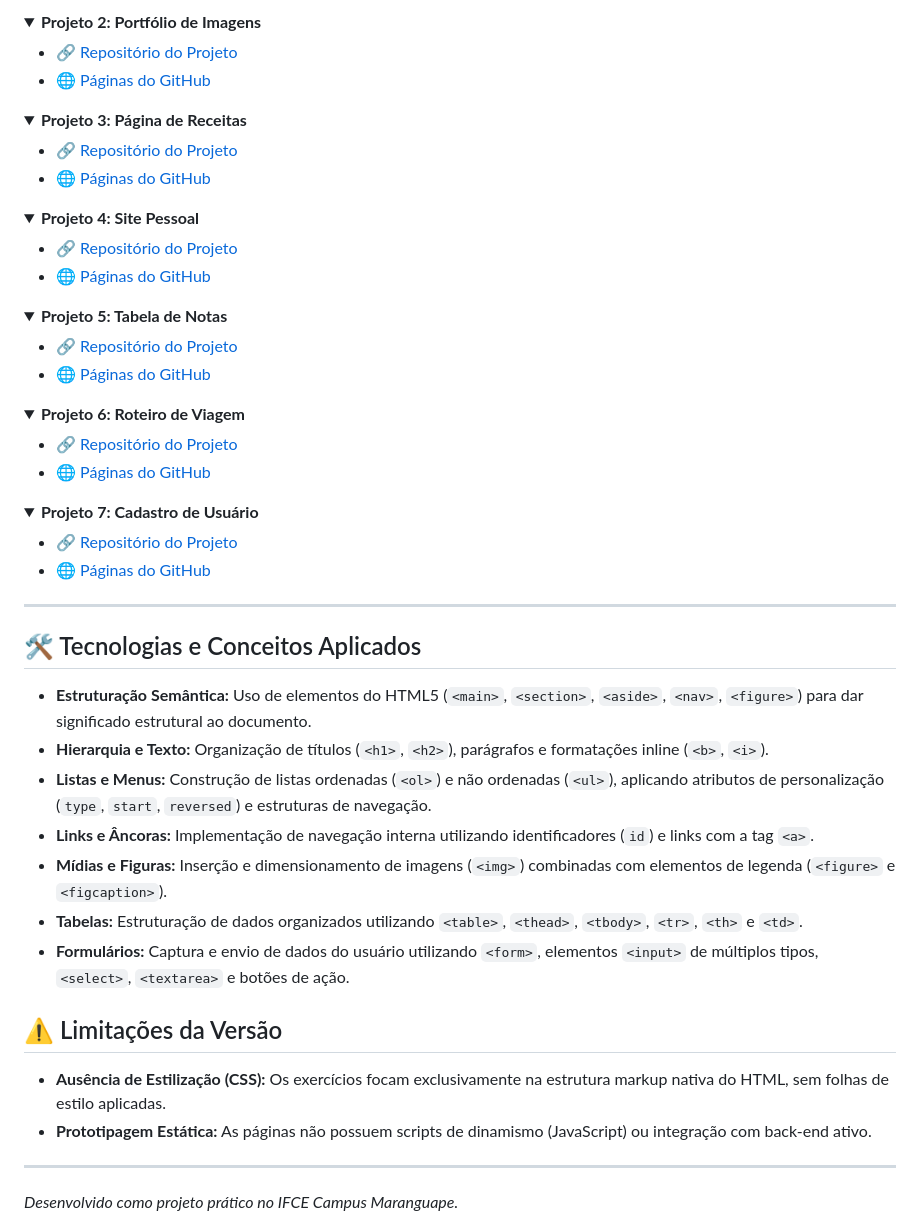
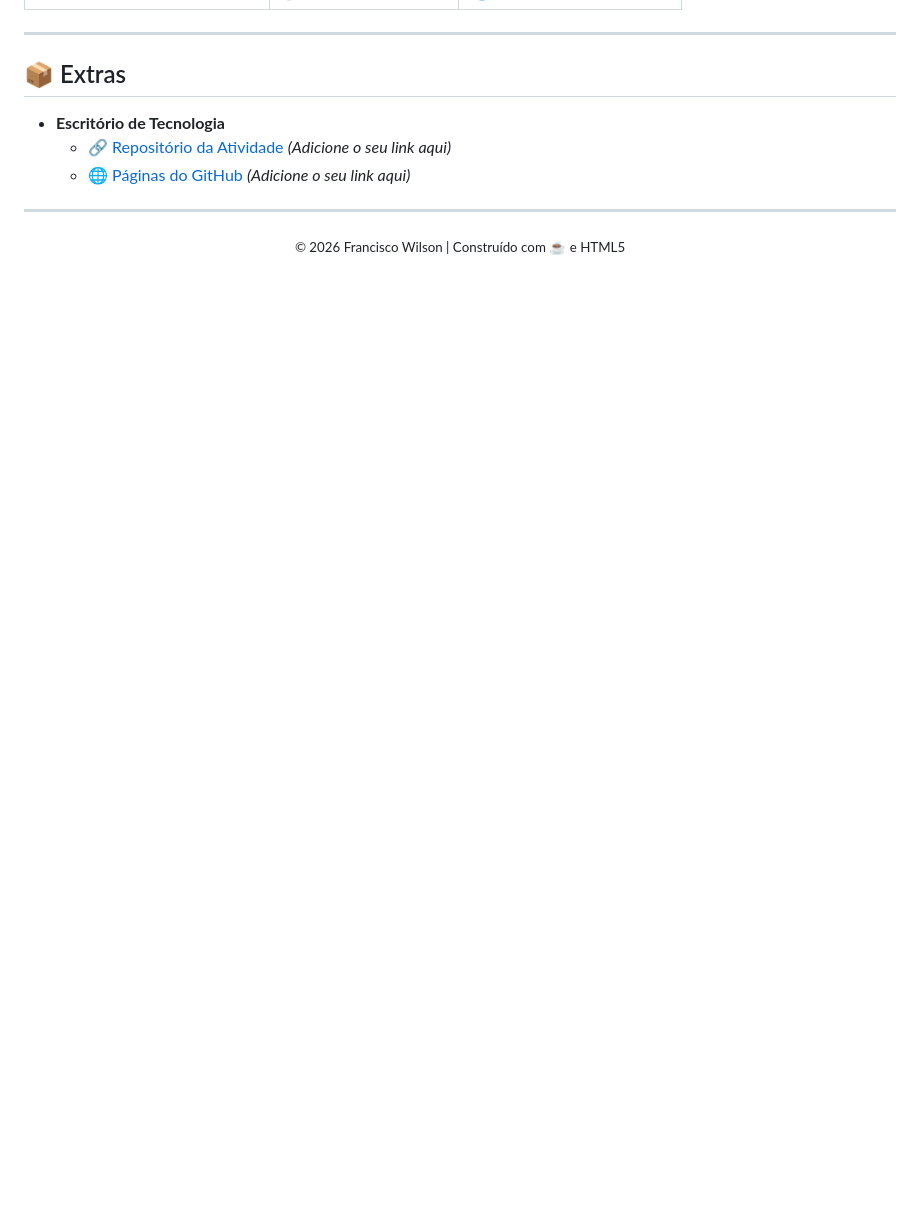
Before and after one commit to WilsonStack/Web_1, a Markdown page: README.md, the part around one of its changes. Drawn GitHub-style; folded sections open; blank space fills up the shorter version.

Commit message:
Revise README with new project details and author info
Updated the README to reflect changes in project structure and added author information.

```diff
--- a/README.md
+++ b/README.md
@@ -122,60 +59,15 @@ Este repositório reúne os exercícios práticos e projetos desenvolvidos para
 
-<details>
-<summary><b>Projeto 2: Portfólio de Imagens</b></summary>
-
-* 🔗 [Repositório do Projeto](https://github.com/WilsonStack/Projeto_2)
-* 🌐 [Páginas do GitHub](https://wilsonstack.github.io/Projeto_2/)
-</details>
-
-<details>
-<summary><b>Projeto 3: Página de Receitas</b></summary>
-
-* 🔗 [Repositório do Projeto](https://github.com/WilsonStack/Projeto_3)
-* 🌐 [Páginas do GitHub](https://wilsonstack.github.io/Projeto_3/)
-</details>
-
-<details>
-<summary><b>Projeto 4: Site Pessoal</b></summary>
-
-* 🔗 [Repositório do Projeto](https://github.com/WilsonStack/Projeto_4)
-* 🌐 [Páginas do GitHub](https://wilsonstack.github.io/Projeto_4/)
-</details>
-
-<details>
-<summary><b>Projeto 5: Tabela de Notas</b></summary>
-
-* 🔗 [Repositório do Projeto](https://github.com/WilsonStack/Projeto_5)
-* 🌐 [Páginas do GitHub](https://wilsonstack.github.io/Projeto_5/)
-</details>
-
-<details>
-<summary><b>Projeto 6: Roteiro de Viagem</b></summary>
-
-* 🔗 [Repositório do Projeto](https://github.com/WilsonStack/Projeto_6)
-* 🌐 [Páginas do GitHub](https://wilsonstack.github.io/Projeto_6/)
-</details>
-
-<details>
-<summary><b>Projeto 7: Cadastro de Usuário</b></summary>
-
-* 🔗 [Repositório do Projeto](https://github.com/WilsonStack/Projeto_7)
-* 🌐 [Páginas do GitHub](https://wilsonstack.github.io/Projeto_7/)
 </details>
 
 ---
 
-## 🛠️ Tecnologias e Conceitos Aplicados
-* **Estruturação Semântica:** Uso de elementos do HTML5 (`<main>`, `<section>`, `<aside>`, `<nav>`, `<figure>`) para dar significado estrutural ao documento.
-* **Hierarquia e Texto:** Organização de títulos (`<h1>`, `<h2>`), parágrafos e formatações inline (`<b>`, `<i>`).
-* **Listas e Menus:** Construção de listas ordenadas (`<ol>`) e não ordenadas (`<ul>`), aplicando atributos de personalização (`type`, `start`, `reversed`) e estruturas de navegação.
-* **Links e Âncoras:** Implementação de navegação interna utilizando identificadores (`id`) e links com a tag `<a>`.
-* **Mídias e Figuras:** Inserção e dimensionamento de imagens (`<img>`) combinadas com elementos de legenda (`<figure>` e `<figcaption>`).
-* **Tabelas:** Estruturação de dados organizados utilizando `<table>`, `<thead>`, `<tbody>`, `<tr>`, `<th>` e `<td>`.
-* **Formulários:** Captura e envio de dados do usuário utilizando `<form>`, elementos `<input>` de múltiplos tipos, `<select>`, `<textarea>` e botões de ação.
+## 📦 Extras
 
-## ⚠️ Limitações da Versão
-* **Ausência de Estilização (CSS):** Os exercícios focam exclusivamente na estrutura markup nativa do HTML, sem folhas de estilo aplicadas.
-* **Prototipagem Estática:** As páginas não possuem scripts de dinamismo (JavaScript) ou integração com back-end ativo.
+* **Escritório de Tecnologia**
+  * 🔗 [Repositório da Atividade](#) *(Adicione o seu link aqui)*
+  * 🌐 [Páginas do GitHub](#) *(Adicione o seu link aqui)*
 
 ---
-*Desenvolvido como projeto prático no IFCE Campus Maranguape.*
+<div align="center">
+  <small>© 2026 Francisco Wilson | Construído com ☕ e HTML5</small>
+</div>
```
Also changed, not shown: other parts of README.md (+41 -104 lines).
